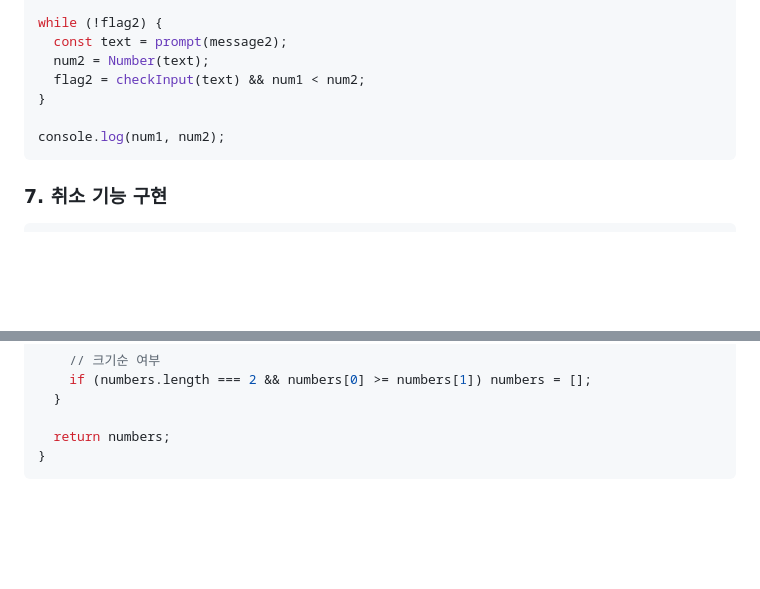
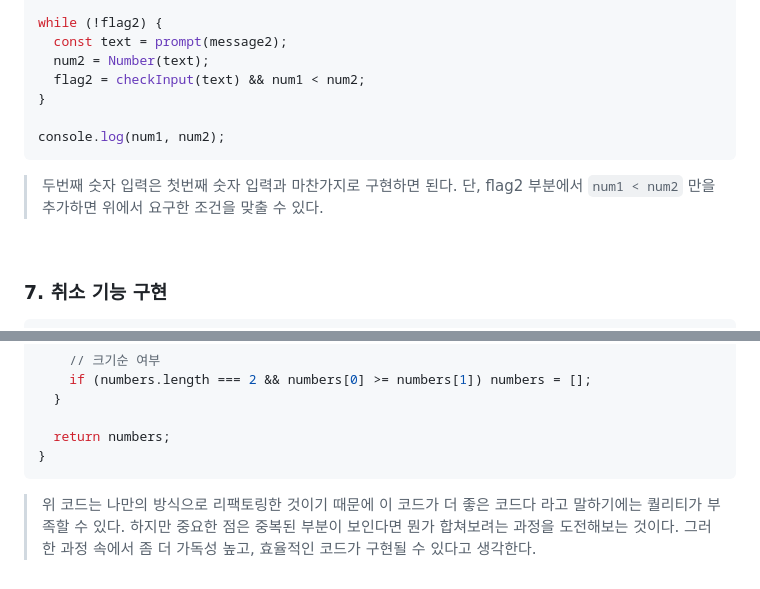
Before and after one commit to UnlimitedFlyingOriginal/beyond-js, a Markdown page: documents/js/codereview_logical-operator.md, 2 parts joined by grey strips. Drawn GitHub-style; blank space fills up the shorter version.

````diff
--- a/documents/js/codereview_logical-operator.md
+++ b/documents/js/codereview_logical-operator.md
@@ -222,6 +241,10 @@ while (!flag2) {
 console.log(num1, num2);
 ```
 
+> 두번째 숫자 입력은 첫번째 숫자 입력과 마찬가지로 구현하면 된다. 단, flag2 부분에서 `num1 < num2` 만을 추가하면 위에서 요구한 조건을 맞출 수 있다.
+
+<br />
+
 ### 7. 취소 기능 구현
 
 ```js
@@ -295,3 +322,5 @@ function input() {
   return numbers;
 }
 ```
+
+> 위 코드는 나만의 방식으로 리팩토링한 것이기 때문에 이 코드가 더 좋은 코드다 라고 말하기에는 퀄리티가 부족할 수 있다. 하지만 중요한 점은 중복된 부분이 보인다면 뭔가 합쳐보려는 과정을 도전해보는 것이다. 그러한 과정 속에서 좀 더 가독성 높고, 효율적인 코드가 구현될 수 있다고 생각한다.
````
Also changed, not shown: other parts of documents/js/codereview_logical-operator.md (+35 -12 lines), screenshots/logical-operator1.png.
